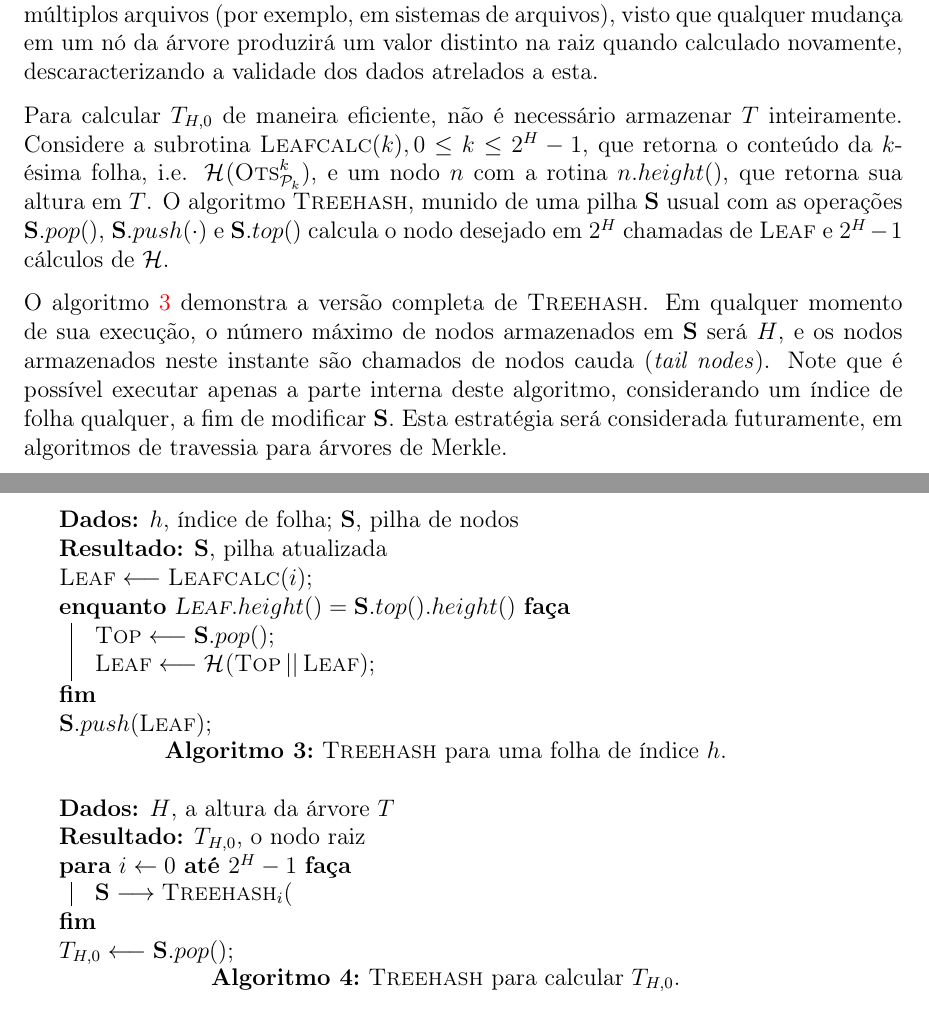
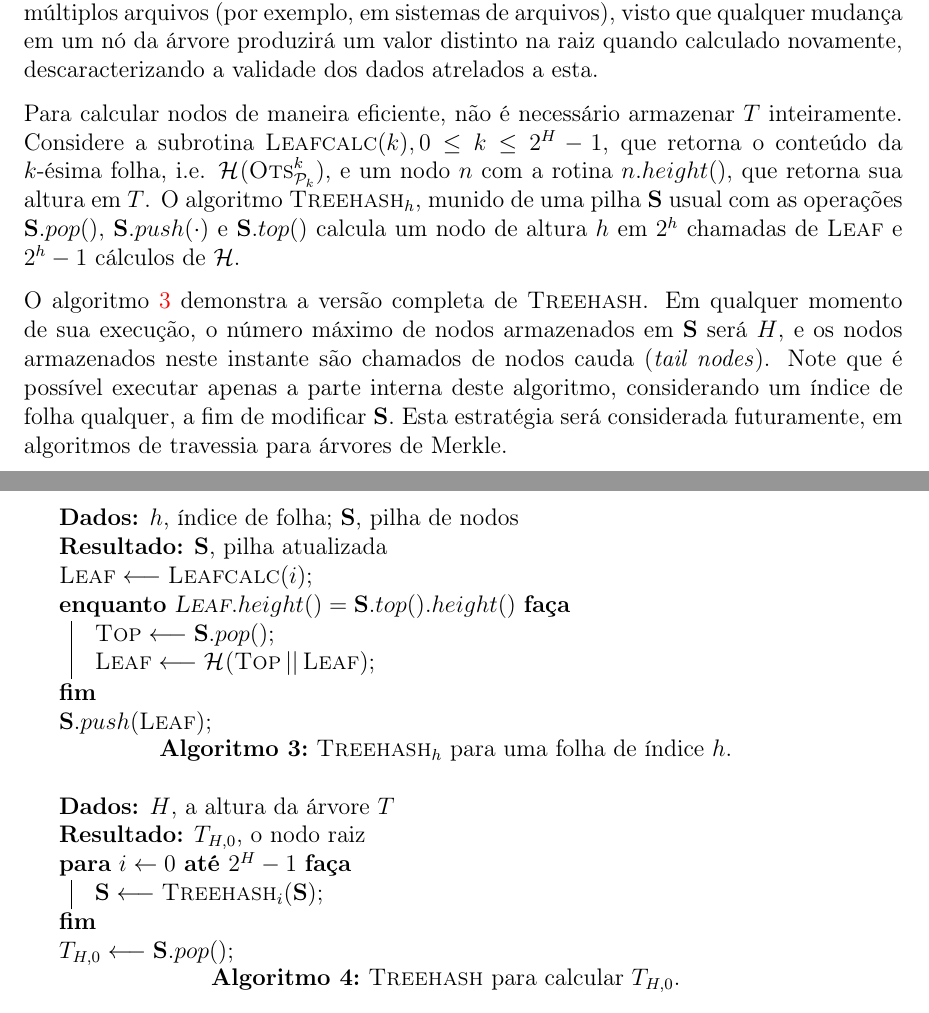
Before and after one commit to zambonin/bsc, a LaTeX document (bsc.tex): two parts of pages 22 and 23 of 35, joined at a grey line, cut so that both start at the same text. Compiled offline with pdfLaTeX.

Commit message:
sharelatex: update bsc.tex from r25653 to r25686

```diff
--- a/bsc.tex
+++ b/bsc.tex
@@ -1248,13 +1248,13 @@ visto que qualquer mudança em um nó da
 árvore produzirá um valor distinto na raiz quando calculado novamente,
 descaracterizando a validade dos dados atrelados a esta.
 
-Para calcular $T_{H,0}$ de maneira eficiente, não é necessário armazenar
+Para calcular nodos de maneira eficiente, não é necessário armazenar
 $T$ inteiramente. Considere a subrotina $\textsc{Leafcalc}(k), 0 \leq k \leq 2^{H} - 1$,
 que retorna o conteúdo da $k$-ésima folha, i.e. $\hash{\textsc{Ots}^{k}_{\pk{}}}$,
 e um nodo $n$ com a rotina $n.height()$, que retorna sua altura em $T$.
-O algoritmo \textsc{Treehash}, munido de uma pilha \textbf{S} usual
+O algoritmo $\textsc{Treehash}_h$, munido de uma pilha \textbf{S} usual
 com as operações $\mathbf{S}.pop()$, $\mathbf{S}.push(\cdot)$ e $\mathbf{S}.top()$
-calcula o nodo desejado em $2^H$ chamadas de \textsc{Leaf} e $2^{H} - 1$ cálculos de $\hh{}$.
+calcula um nodo de altura $h$ em $2^h$ chamadas de \textsc{Leaf} e $2^{h} - 1$ cálculos de $\hh{}$.
 
 \begin{algorithm}[ht]
   \KwData{$h$, índice de folha; \textbf{S}, pilha de nodos}
@@ -1267,7 +1267,7 @@ calcula o nodo desejado em $2^H$ chamadas de \textsc{Leaf} e $2^{H} - 1$ cálcul
     }
     $\mathbf{S}.push(\textsc{Leaf})$\;
 
-  \caption{\textsc{Treehash} para uma folha de índice $h$.}
+  \caption{$\textsc{Treehash}_h$ para uma folha de índice $h$.}
   \label{alg:3}
 \end{algorithm}
 
@@ -1276,12 +1276,12 @@ calcula o nodo desejado em $2^H$ chamadas de \textsc{Leaf} e $2^{H} - 1$ cálcul
   \KwResult{$T_{H, 0}$, o nodo raiz}
 
   \For{$i \leftarrow 0$ \KwTo $2^{H} - 1$}{
-    $\mathbf{S} \longrightarrow \textsc{Treehash}_{i}(\textbf{}$
+    $\mathbf{S} \longleftarrow \textsc{Treehash}_{i}(\mathbf{S})$\;
   }
 
   $T_{H, 0} \longleftarrow \mathbf{S}.pop()$\;
   \caption{\textsc{Treehash} para calcular $T_{H,0}$.}
-  \label{alg:4}
+  \label{alg:5}
 \end{algorithm}
 
 O algoritmo~\ref{alg:3} demonstra a versão completa de \textsc{Treehash}.
```
